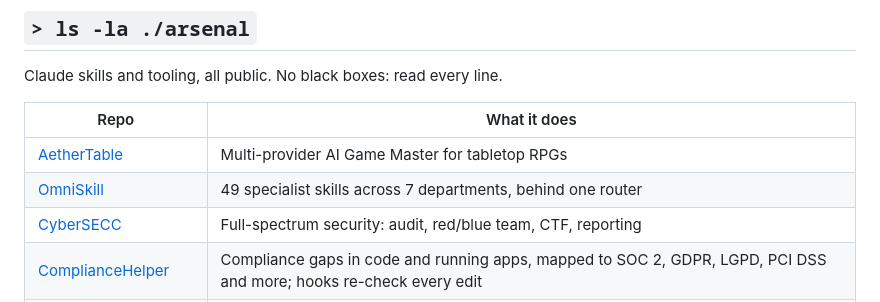
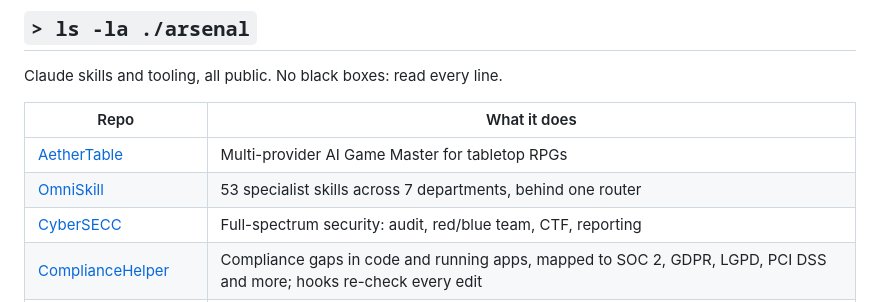
Before and after one commit to IPedrax/IPedrax, a Markdown page: README.md, the part around the change. Drawn GitHub-style.

Commit message:
Update OmniSkill to 53 skills

```diff
--- a/README.md
+++ b/README.md
@@ -140,7 +140,7 @@ Claude skills and tooling, all public. No black boxes: read every line.
 | Repo | What it does |
 |---|---|
 | [AetherTable](https://github.com/IPedrax/AetherTable) | Multi-provider AI Game Master for tabletop RPGs |
-| [OmniSkill](https://github.com/IPedrax/OmniSkill) | 49 specialist skills across 7 departments, behind one router |
+| [OmniSkill](https://github.com/IPedrax/OmniSkill) | 53 specialist skills across 7 departments, behind one router |
 | [CyberSECC](https://github.com/IPedrax/CyberSECC) | Full-spectrum security: audit, red/blue team, CTF, reporting |
 | [ComplianceHelper](https://github.com/IPedrax/ComplianceHelper) | Compliance gaps in code and running apps, mapped to SOC 2, GDPR, LGPD, PCI DSS and more; hooks re-check every edit |
 | [Storytelling](https://github.com/IPedrax/Storytelling) | Worldbuilding and fiction companion backed by an Obsidian vault |
```
